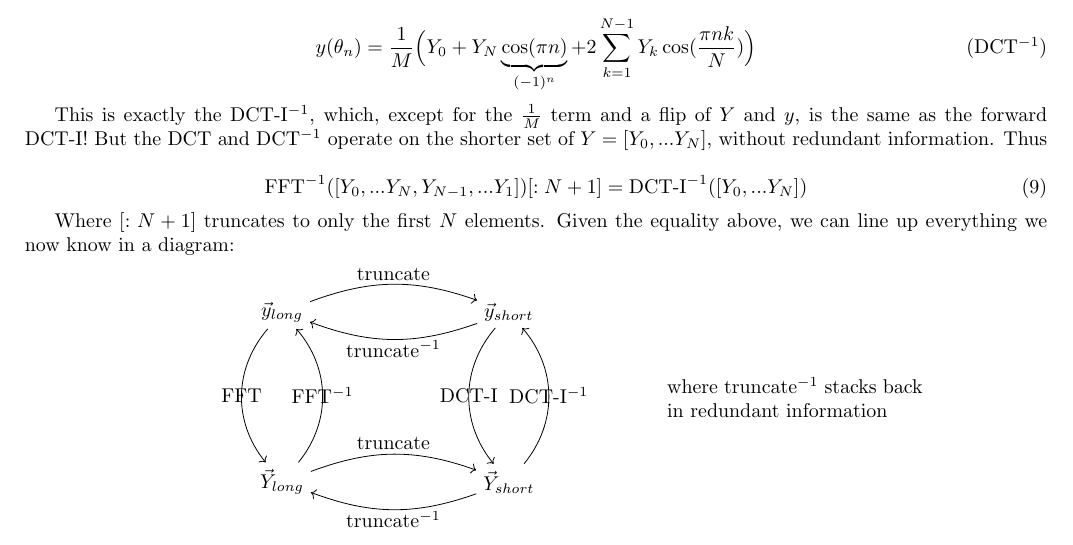
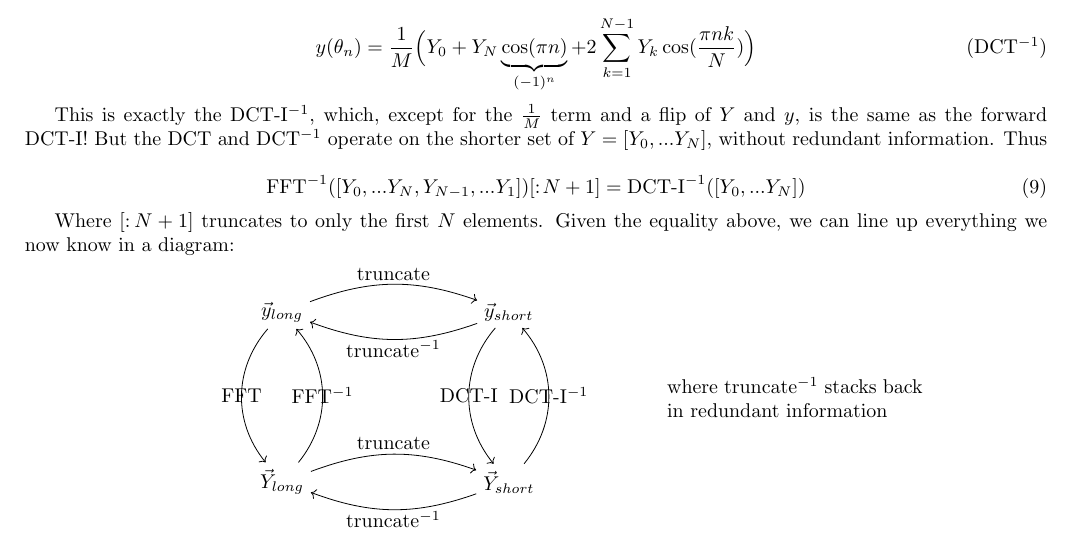
Before and after one commit to pavelkomarov/spectral-derivatives, a LaTeX document (doc/math.tex): part of page 12 of 22, cut so that both start at the same text. Compiled offline with pdfLaTeX.

Commit message:
added some negative spaces with ! to truncation operation :N+1

```diff
--- a/doc/math.tex
+++ b/doc/math.tex
@@ -518,10 +518,10 @@ y(\theta_n) = \frac{1}{M} \Big(Y_0 + Y_N\underbrace{\cos(\pi n)}_{(-1)^n} + 2 \s
 This is exactly the DCT-I$^{-1}$, which, except for the $\frac{1}{M}$ term and a flip of $Y$ and $y$, is the same as the forward DCT-I! But the DCT and DCT$^{-1}$ operate on the shorter set of $Y = [Y_0, ... Y_N]$, without redundant information. Thus
 
 \begin{equation}\label{ifftidct}
-\text{FFT}^{-1}([Y_0, ... Y_N, Y_{N-1}, ... Y_1])[:N+1] = \text{DCT-I}^{-1}([Y_0, ... Y_N])
+\text{FFT}^{-1}([Y_0, ... Y_N, Y_{N-1}, ... Y_1])[:\!N+1] = \text{DCT-I}^{-1}([Y_0, ... Y_N])
 \end{equation}
 
-Where $[:N+1]$ truncates to only the first $N$ elements. Given the equality above, we can line up everything we now know in a diagram:\vspace{-3mm}
+Where $[:\!N+1]$ truncates to only the first $N$ elements. Given the equality above, we can line up everything we now know in a diagram:\vspace{-3mm}
 
 \begin{figure}[h!]
 \begin{center}
```
